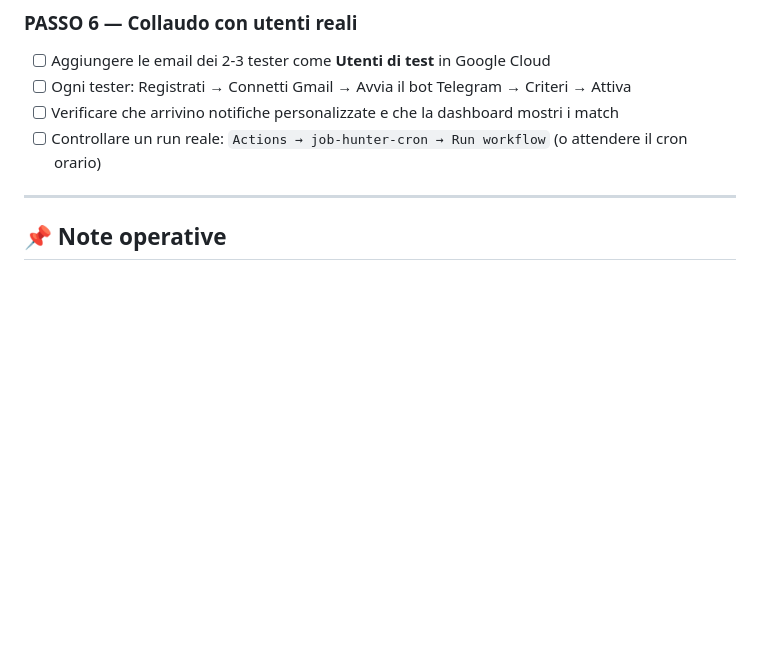
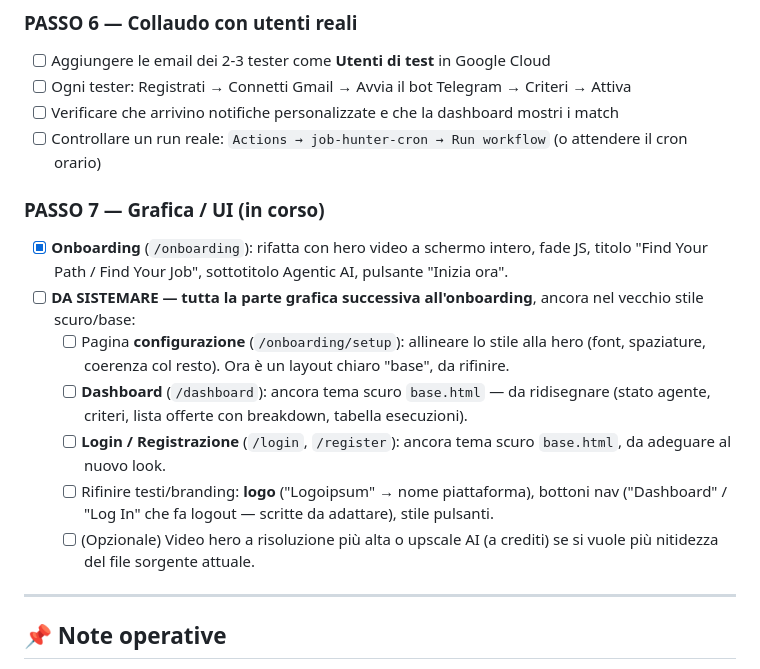
Before and after one commit to Nickasti/job-hunter-agent, a Markdown page: NEXT_STEPS.md, the part around the change. GitHub-like rendering; blank space fills up the shorter version.

Commit message:
docs: NEXT_STEPS - hero onboarding fatta; resta da rifare la grafica di setup/dashboard/login
Co-Authored-By: Claude Fable 5 <noreply@anthropic.com>

```diff
--- a/NEXT_STEPS.md
+++ b/NEXT_STEPS.md
@@ -66,6 +66,22 @@ profilo, valutandole con **Gemini**. Esiste in due forme nello stesso repo:
 - [ ] Verificare che arrivino notifiche personalizzate e che la dashboard mostri i match
 - [ ] Controllare un run reale: `Actions → job-hunter-cron → Run workflow` (o attendere il cron orario)
 
+### PASSO 7 — Grafica / UI (in corso)
+- [x] **Onboarding** (`/onboarding`): rifatta con hero video a schermo intero, fade JS,
+      titolo "Find Your Path / Find Your Job", sottotitolo Agentic AI, pulsante "Inizia ora".
+- [ ] **DA SISTEMARE — tutta la parte grafica successiva all'onboarding**, ancora nel
+      vecchio stile scuro/base:
+  - [ ] Pagina **configurazione** (`/onboarding/setup`): allineare lo stile alla hero
+        (font, spaziature, coerenza col resto). Ora è un layout chiaro "base", da rifinire.
+  - [ ] **Dashboard** (`/dashboard`): ancora tema scuro `base.html` — da ridisegnare
+        (stato agente, criteri, lista offerte con breakdown, tabella esecuzioni).
+  - [ ] **Login / Registrazione** (`/login`, `/register`): ancora tema scuro `base.html`,
+        da adeguare al nuovo look.
+  - [ ] Rifinire testi/branding: **logo** ("Logoipsum" → nome piattaforma), bottoni nav
+        ("Dashboard" / "Log In" che fa logout — scritte da adattare), stile pulsanti.
+  - [ ] (Opzionale) Video hero a risoluzione più alta o upscale AI (a crediti) se si
+        vuole più nitidezza del file sorgente attuale.
+
 ---
 
 ## 📌 Note operative
```
